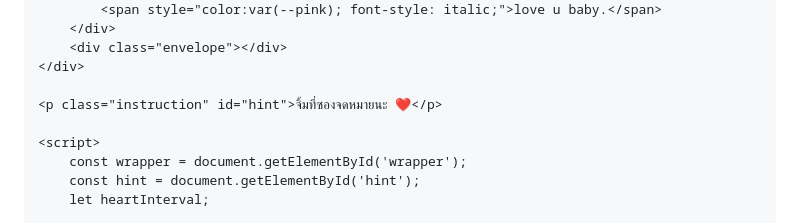
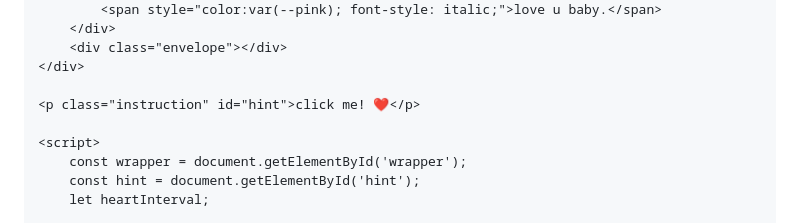
Before and after one commit to pperzue/2nd, a Markdown page: README.md, the part around the change. GitHub-like rendering.

```diff
--- a/README.md
+++ b/README.md
@@ -134,7 +134,7 @@
         <div class="envelope"></div>
     </div>
 
-    <p class="instruction" id="hint">จิ้มที่ซองจดหมายนะ ❤️</p>
+    <p class="instruction" id="hint">click me! ❤️</p>
 
     <script>
         const wrapper = document.getElementById('wrapper');
```
